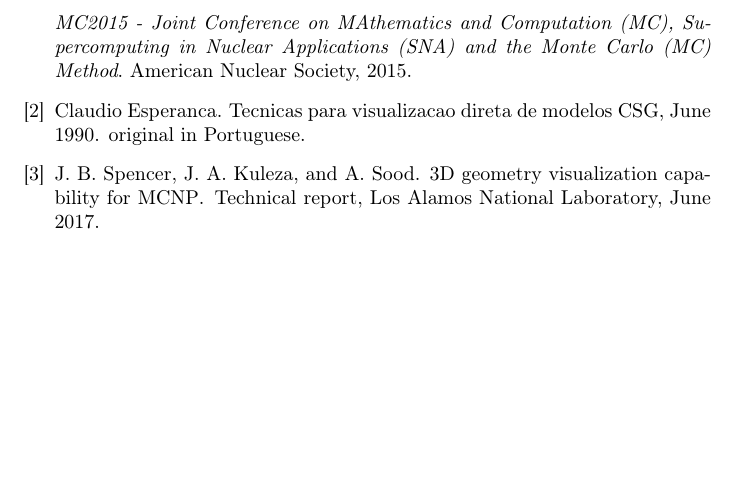
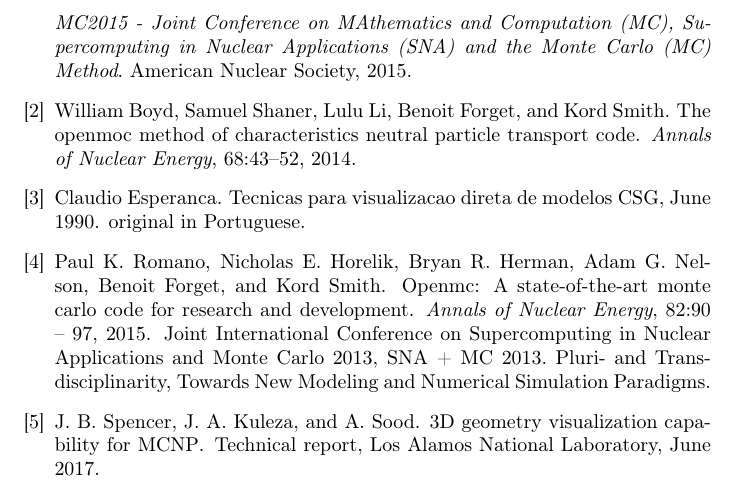
Before and after one commit to vitorvas/pp-csg, a LaTeX paper (pp-csg.tex, which reads pp-csg.bib): part of page 4 of 4, cut so that both start at the same text, the shorter picture padded with empty space. Compiled offline with pdfLaTeX.

Commit message:
Adicionada referência ao OpenMC.

```diff
--- a/pp-csg.bib
+++ b/pp-csg.bib
@@ -33,3 +33,20 @@
 location = "LaGrange Park, IL",
 url = "Opencg: A Combinatorial Geometry Modeling Tool for Data Processing and Code Verification"
 }
+
+@article{Boyd2014,
+  author = {Boyd, William and Shaner, Samuel and Li, Lulu and Forget, Benoit and Smith, Kord},
+  journal = {Annals of Nuclear Energy},
+  title = {The OpenMOC Method of Characteristics Neutral Particle Transport Code},
+  volume = {68},
+  pages = {43--52},
+  year = {2014}
+}
+
+@article{Romano2015,
+title = "OpenMC: A state-of-the-art Monte Carlo code for research and development",
+journal = "Annals of Nuclear Energy",
+volume = "82",
+pages = "90 - 97",
+year = "2015",
+note = "Joint International Conference on Supercomputing in Nuclear Applications and Monte Carlo 2013, SNA + MC 2013. Pluri- and Trans-disciplinarity, Towards New Modeling and Numerical Simulation Paradigms",
```
Also changed, not shown: pp-csg.tex (+1 -1 lines), pp-csg.bib (7 more changed lines).
